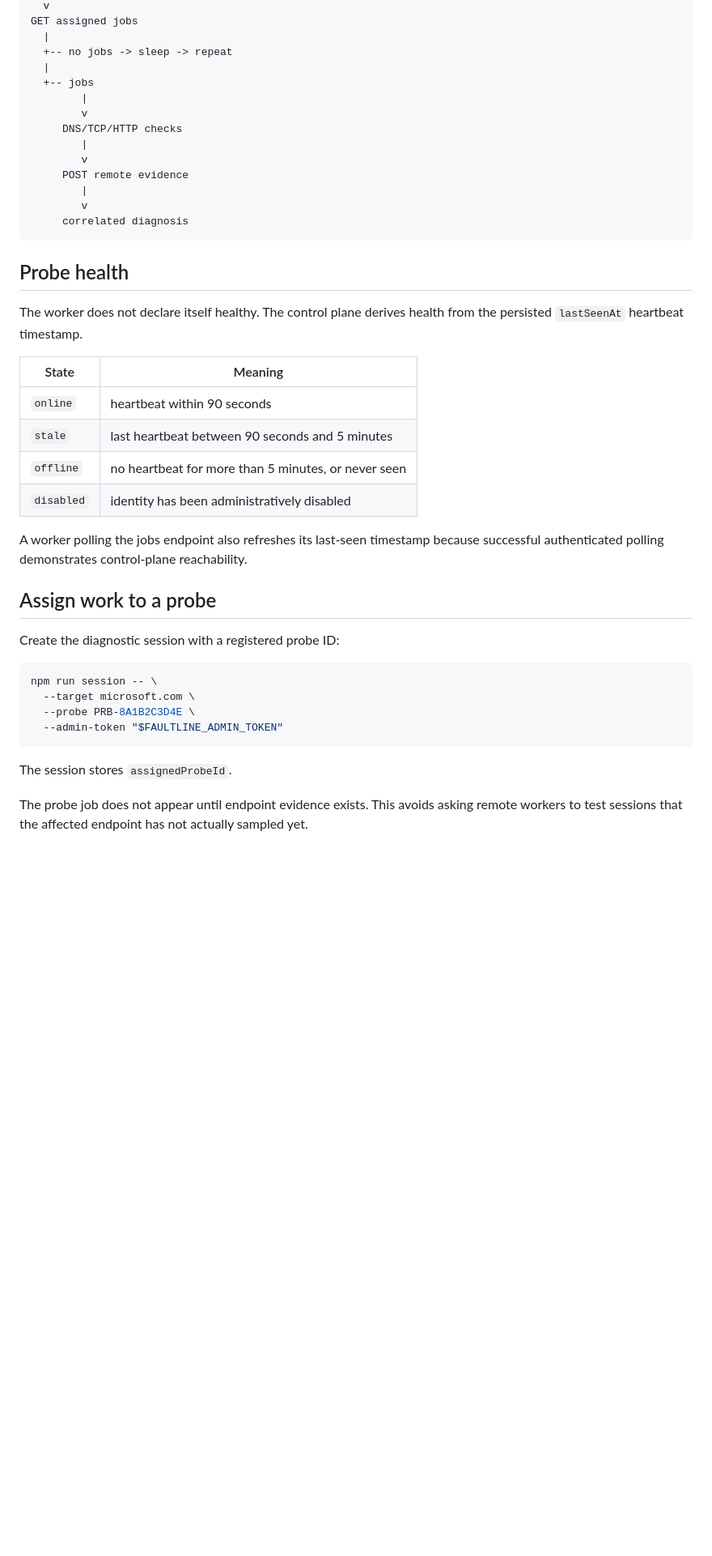
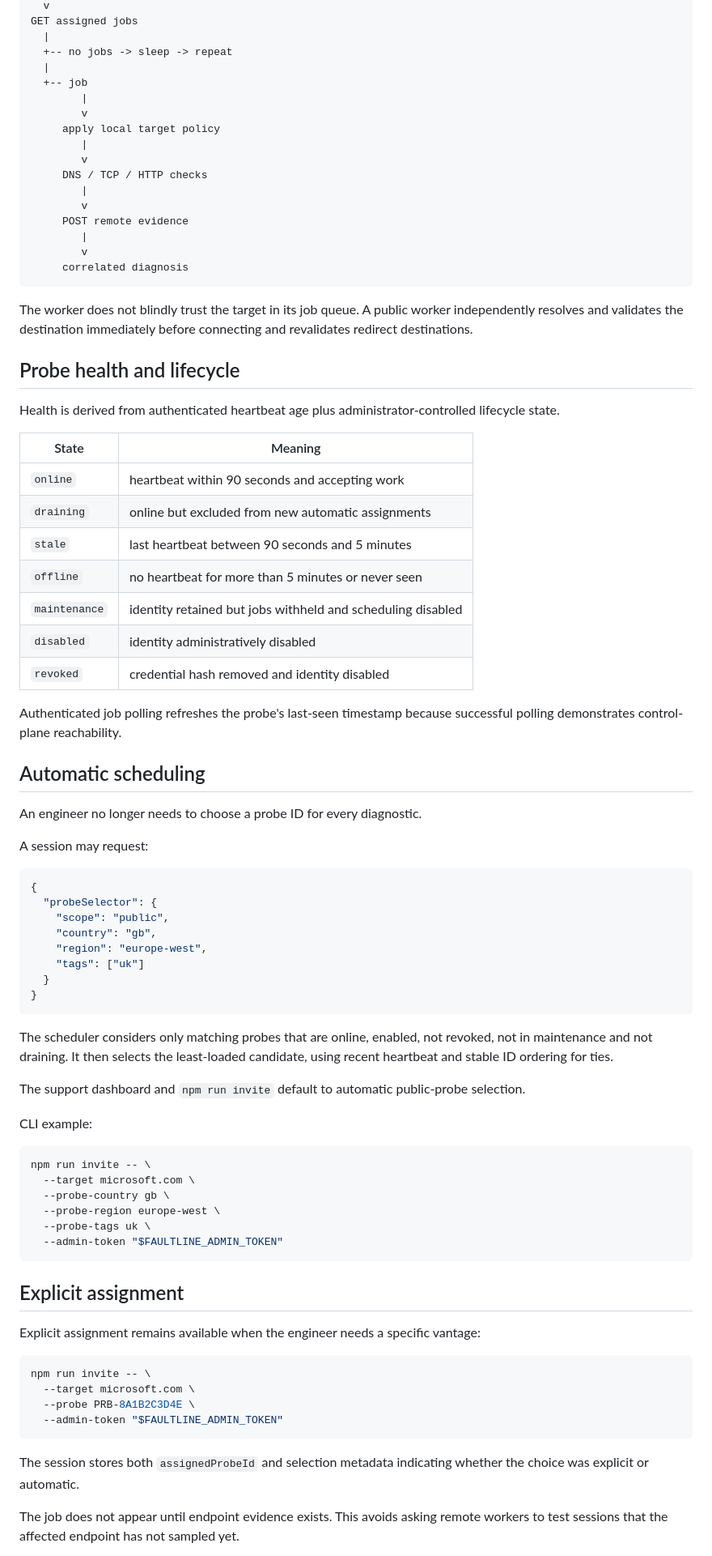
Before and after one commit to weegienamja/Faultline, a Markdown page: docs/PROBE_FLEET.md, the part around one of its changes. Shown at 81% size. Drawn GitHub-style; blank space fills up the shorter version.

Commit message:
update registered probe fleet for v0.6

````diff
--- a/docs/PROBE_FLEET.md
+++ b/docs/PROBE_FLEET.md
@@ -71,10 +87,13 @@ GET assigned jobs
   |
   +-- no jobs -> sleep -> repeat
   |
-  +-- jobs
+  +-- job
         |
         v
-     DNS/TCP/HTTP checks
+     apply local target policy
+        |
+        v
+     DNS / TCP / HTTP checks
         |
         v
      POST remote evidence
@@ -83,31 +102,68 @@ GET assigned jobs
      correlated diagnosis
 ```
 
-## Probe health
+The worker does not blindly trust the target in its job queue. A public worker independently resolves and validates the destination immediately before connecting and revalidates redirect destinations.
 
-The worker does not declare itself healthy. The control plane derives health from the persisted `lastSeenAt` heartbeat timestamp.
+## Probe health and lifecycle
+
+Health is derived from authenticated heartbeat age plus administrator-controlled lifecycle state.
 
 | State | Meaning |
 |---|---|
-| `online` | heartbeat within 90 seconds |
+| `online` | heartbeat within 90 seconds and accepting work |
+| `draining` | online but excluded from new automatic assignments |
 | `stale` | last heartbeat between 90 seconds and 5 minutes |
-| `offline` | no heartbeat for more than 5 minutes, or never seen |
-| `disabled` | identity has been administratively disabled |
+| `offline` | no heartbeat for more than 5 minutes or never seen |
+| `maintenance` | identity retained but jobs withheld and scheduling disabled |
+| `disabled` | identity administratively disabled |
+| `revoked` | credential hash removed and identity disabled |
 
-A worker polling the jobs endpoint also refreshes its last-seen timestamp because successful authenticated polling demonstrates control-plane reachability.
+Authenticated job polling refreshes the probe's last-seen timestamp because successful polling demonstrates control-plane reachability.
 
-## Assign work to a probe
+## Automatic scheduling
 
-Create the diagnostic session with a registered probe ID:
+An engineer no longer needs to choose a probe ID for every diagnostic.
+
+A session may request:
+
+```json
+{
+  "probeSelector": {
+    "scope": "public",
+    "country": "gb",
+    "region": "europe-west",
+    "tags": ["uk"]
+  }
+}
+```
+
+The scheduler considers only matching probes that are online, enabled, not revoked, not in maintenance and not draining. It then selects the least-loaded candidate, using recent heartbeat and stable ID ordering for ties.
+
+The support dashboard and `npm run invite` default to automatic public-probe selection.
+
+CLI example:
 
 ```bash
-npm run session -- \
+npm run invite -- \
+  --target microsoft.com \
+  --probe-country gb \
+  --probe-region europe-west \
+  --probe-tags uk \
+  --admin-token "$FAULTLINE_ADMIN_TOKEN"
+```
+
+## Explicit assignment
+
+Explicit assignment remains available when the engineer needs a specific vantage:
+
+```bash
+npm run invite -- \
   --target microsoft.com \
   --probe PRB-8A1B2C3D4E \
   --admin-token "$FAULTLINE_ADMIN_TOKEN"
 ```
 
-The session stores `assignedProbeId`.
+The session stores both `assignedProbeId` and selection metadata indicating whether the choice was explicit or automatic.
 
-The probe job does not appear until endpoint evidence exists. This avoids asking remote workers to test sessions that the affected endpoint has not actually sampled yet.
+The job does not appear until endpoint evidence exists. This avoids asking remote workers to test sessions that the affected endpoint has not sampled yet.
 
````
Also changed, not shown: other parts of docs/PROBE_FLEET.md (+118 -35 lines).
